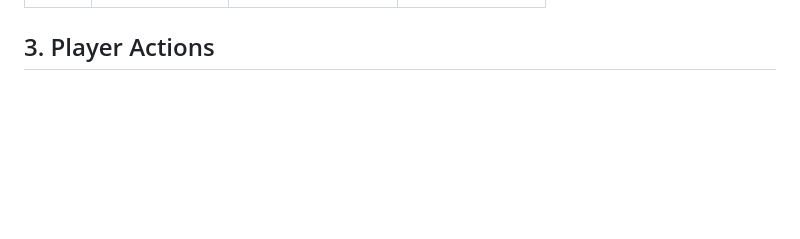
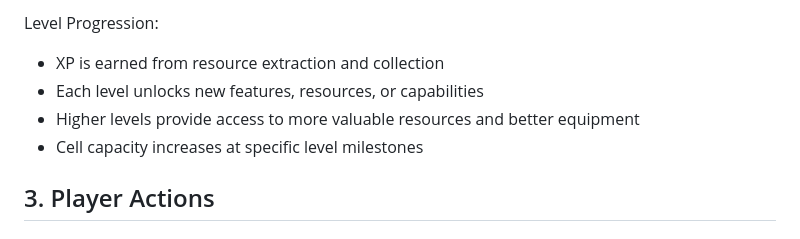
Before and after one commit to LunCoSim/farposter, a Markdown page: DESIGN.md, the part around the change printed below. Drawn GitHub-style; blank space fills up the shorter version.

```diff
--- a/DESIGN.md
+++ b/DESIGN.md
@@ -92,3 +113,8 @@ Example Usage:
+Level Progression:
+- XP is earned from resource extraction and collection
+- Each level unlocks new features, resources, or capabilities
+- Higher levels provide access to more valuable resources and better equipment
+- Cell capacity increases at specific level milestones
 
 ## 3. Player Actions
 
```
Also changed, not shown: other parts of DESIGN.md (+22 -1 lines).
